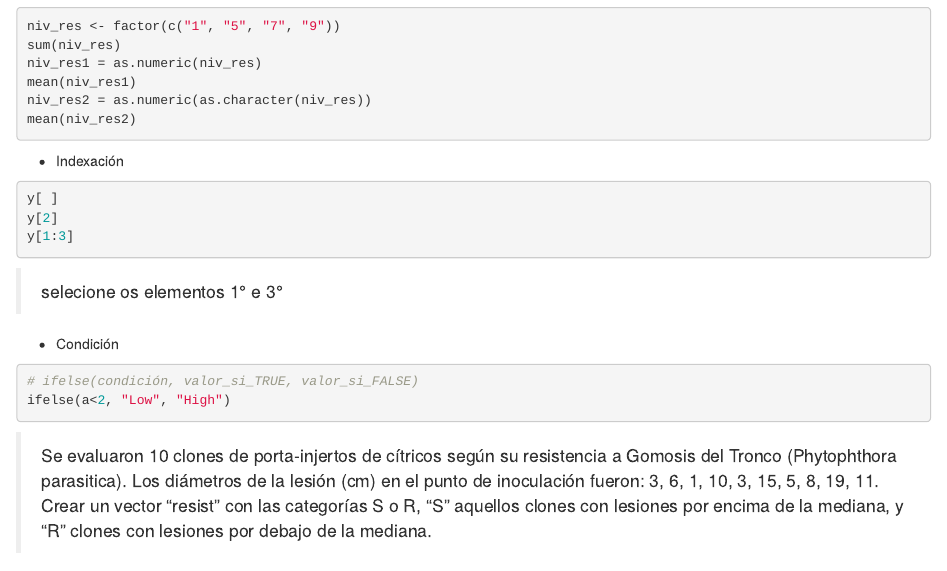
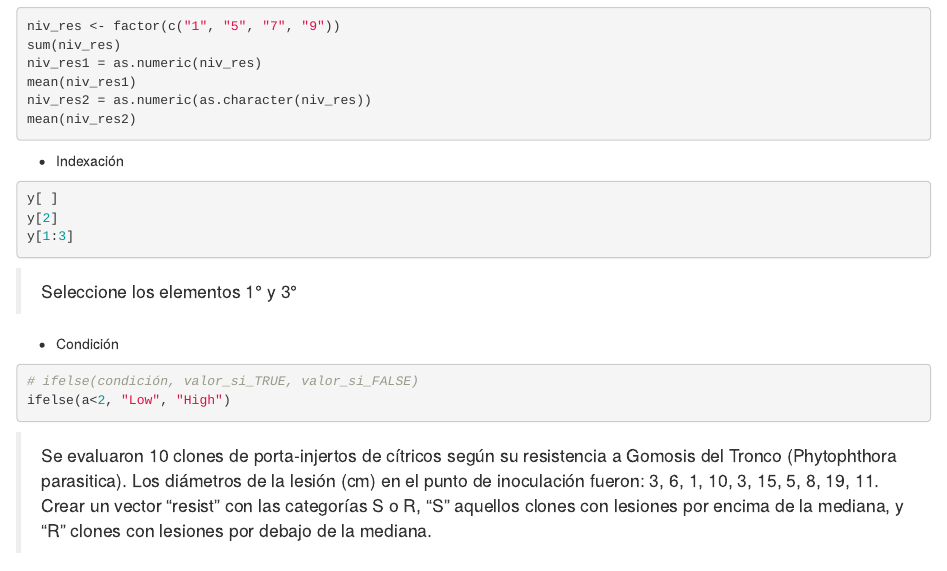
Before and after one commit to juanchiem/R_Intro, an R Markdown document (01-intro.Rmd): the page in a window 1100 px wide, from 5190 px down. Rendered offline with R 4.5, knitr and Pandoc, with nearby package versions; drawn as R Markdown's standard HTML page in place of the format the file asks for.

Commit message:
error de tipeo

````diff
--- a/01-intro.Rmd
+++ b/01-intro.Rmd
@@ -270,7 +270,7 @@ y[2]
 y[1:3]
 ```
 
-> selecione os elementos 1° e 3°
+> Seleccione los elementos 1° y 3°
 
 * Condición
 
````
